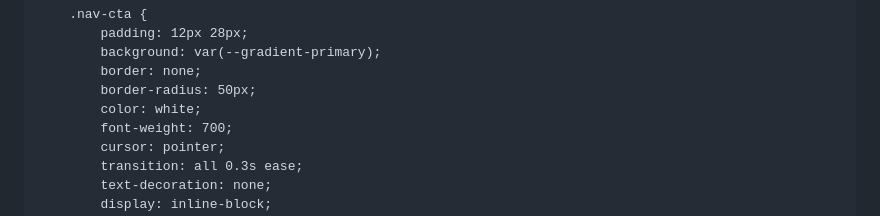
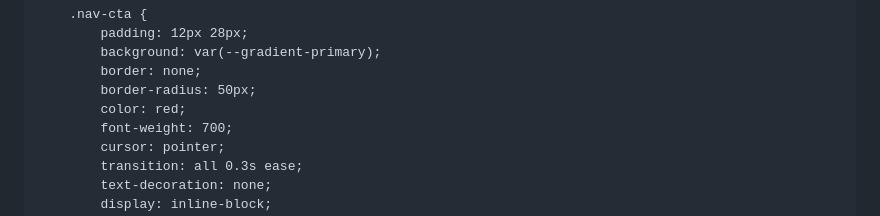
Before and after one commit to marquinhosbraz20-cyber/NEXSITEdigital, a Markdown page: README.md, the part around the change. Drawn GitHub-style.

```diff
--- a/README.md
+++ b/README.md
@@ -195,7 +195,7 @@
             background: var(--gradient-primary);
             border: none;
             border-radius: 50px;
-            color: white;
+            color: red;
             font-weight: 700;
             cursor: pointer;
             transition: all 0.3s ease;
```
